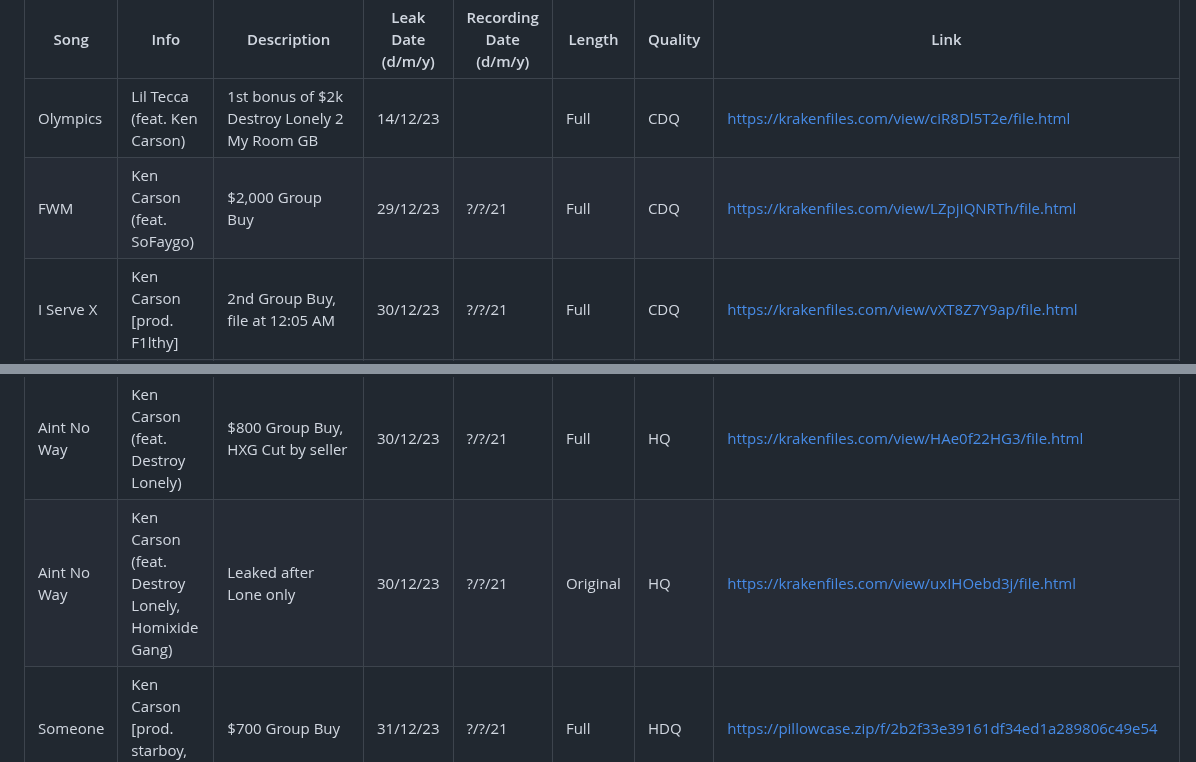
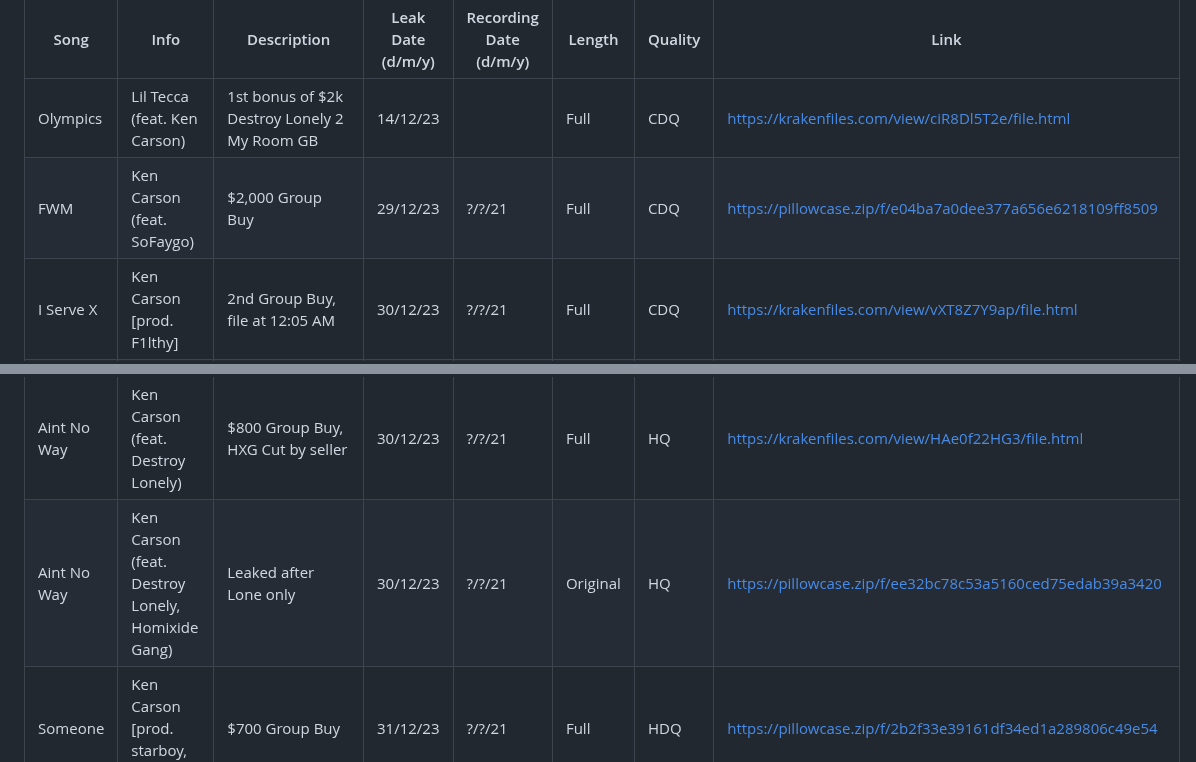
Before and after one commit to urdakota/md-to-tracker, a Markdown page: testing/testing.md, 2 parts joined by grey strips. Drawn GitHub-style.

```diff
--- a/testing/testing.md
+++ b/testing/testing.md
@@ -113,7 +113,7 @@ https://i.ibb.co/Jnv202h/Instagram838ae97f.jpg
 | Song                   | Info                           | Description                                  | Leak Date (d/m/y)                | Recording Date (d/m/y) | Length   | Quality | Link                                              |
 | ---------------------- | ------------------------------ | -------------------------------------------- | -------------------------------- | ---------------------- | -------- | ------- | ------------------------------------------------- |
 | Olympics               | Lil Tecca (feat. Ken Carson)   | 1st bonus of $2k Destroy Lonely 2 My Room GB | 14/12/23                         |                        | Full     | CDQ     | https://krakenfiles.com/view/ciR8Dl5T2e/file.html |
-| FWM                    | Ken Carson (feat. SoFaygo)     | $2,000 Group Buy                             | 29/12/23                         | ?/?/21                 | Full     | CDQ     | https://krakenfiles.com/view/LZpjIQNRTh/file.html |
+| FWM                    | Ken Carson (feat. SoFaygo)     | $2,000 Group Buy                             | 29/12/23                         | ?/?/21                 | Full     | CDQ     | https://pillowcase.zip/f/e04ba7a0dee377a656e6218109ff8509 |
 | I Serve X              | Ken Carson [prod. F1lthy]      | 2nd Group Buy, file at 12:05 AM              | 30/12/23                         | ?/?/21                 | Full     | CDQ     | https://krakenfiles.com/view/vXT8Z7Y9ap/file.html |
 | Designer               | Ken Carson (feat. Destroy Lonely) | Leaked by soundcloud account chaoschaoschaos in EP named "MORE CHAOS", DESIGNER X LONE | 30/12/23 |   | Full     | HQ      | https://pillowcase.zip/f/59560683e31c7c56273b0b3da741b4b6 |
 | Rick                   | Ken Carson (feat. Destroy Lonely) | Leaked by soundcloud account chaoschaoschaos in EP named "MORE CHAOS", RICK | 30/12/23 |              | Full     | HQ      | https://pillowcase.zip/f/4888a5494261ab2ed4aa9097a66238d2 |
@@ -121,5 +121,5 @@ https://i.ibb.co/Jnv202h/Instagram838ae97f.jpg
 | Just Might             | Ken Carson (X on my Buckle)    | Leaked by soundcloud account chaoschaoschaos in EP named "MORE CHAOS", JUST MIGHT | 30/12/23 |           | Full     | HQ      | https://pillowcase.zip/f/f82737715a2369567c393656b114777c |
 | Peel                   | Ken Carson (Rich as Hell)    | $800 Group Buy, Finished before, File after MoreChaos sc leak, og file leaked same day | 30/12/23 | ?/?/21 | Original | CDQ     | https://krakenfiles.com/view/thdj0jiDoB/file.html |
 | Aint No Way            | Ken Carson (feat. Destroy Lonely) | $800 Group Buy, HXG Cut by seller         | 30/12/23                         | ?/?/21                 | Full     | HQ      | https://krakenfiles.com/view/HAe0f22HG3/file.html |
-| Aint No Way            | Ken Carson (feat. Destroy Lonely, Homixide Gang) | Leaked after Lone only     | 30/12/23                         | ?/?/21                 | Original | HQ      | https://krakenfiles.com/view/uxIHOebd3j/file.html |
+| Aint No Way            | Ken Carson (feat. Destroy Lonely, Homixide Gang) | Leaked after Lone only     | 30/12/23                         | ?/?/21                 | Original | HQ      | https://pillowcase.zip/f/ee32bc78c53a5160ced75edab39a3420 |
 | Someone                | Ken Carson [prod. starboy, artdealer] | $700 Group Buy                        | 31/12/23                         | ?/?/21                 | Full     | HDQ     | https://pillowcase.zip/f/2b2f33e39161df34ed1a289806c49e54 |
```
